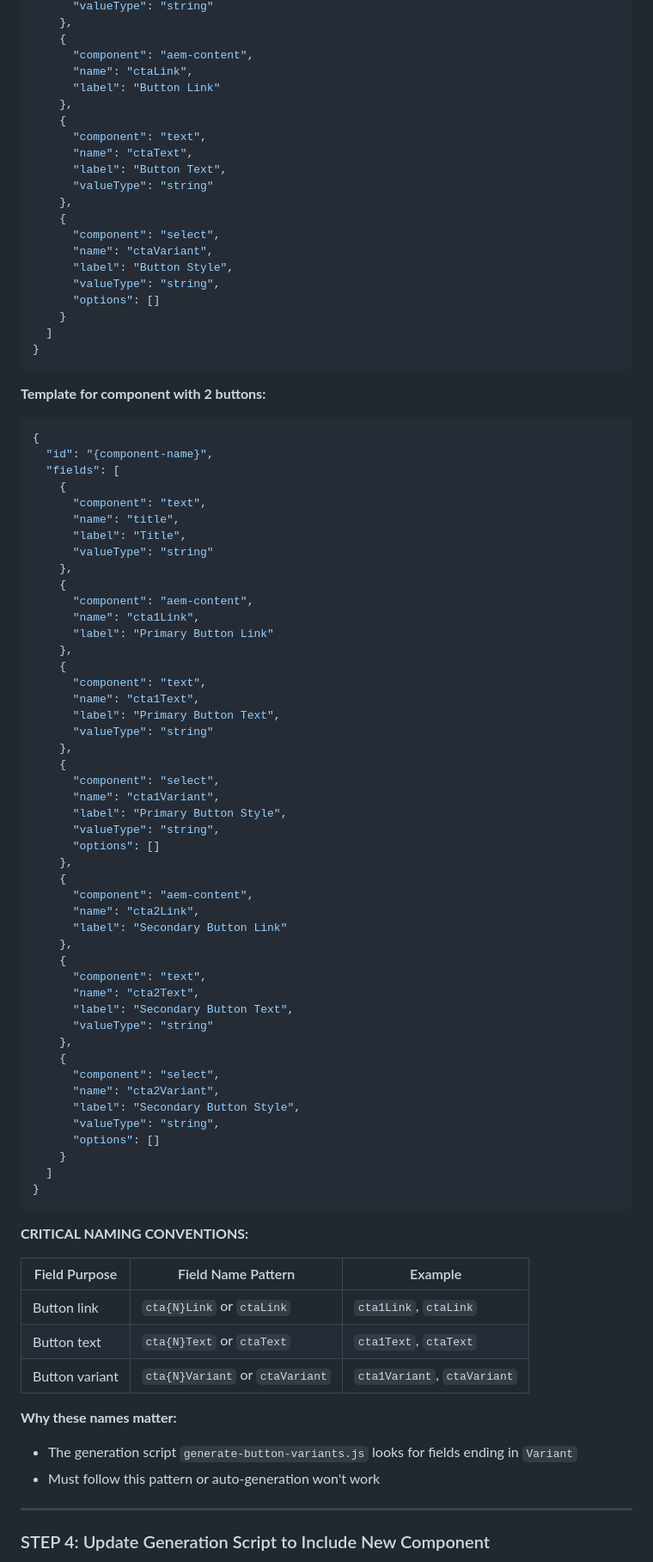
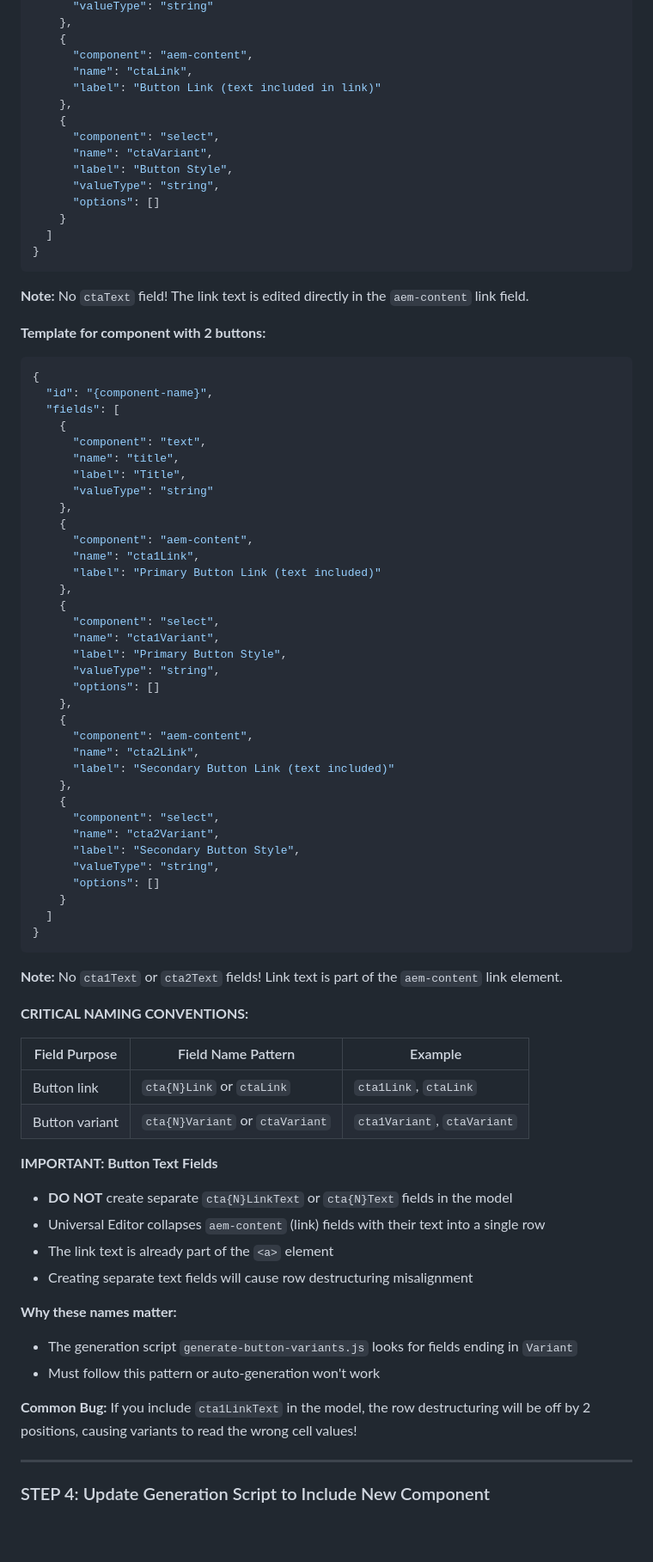
Before and after one commit to imancillaans/edsdemoxwalk, a Markdown page: .claude/COMPONENT_CREATION_GUIDE.md, the part around one of its changes. Shown at 86% size. GitHub-like rendering; blank space fills up the shorter version.

````diff
--- a/.claude/COMPONENT_CREATION_GUIDE.md
+++ b/.claude/COMPONENT_CREATION_GUIDE.md
@@ -123,13 +123,7 @@ export default function getButtonVariants() {
     {
       "component": "aem-content",
       "name": "ctaLink",
-      "label": "Button Link"
-    },
-    {
-      "component": "text",
-      "name": "ctaText",
-      "label": "Button Text",
-      "valueType": "string"
+      "label": "Button Link (text included in link)"
     },
     {
       "component": "select",
@@ -141,6 +135,8 @@ export default function getButtonVariants() {
   ]
 }
 ```
+
+**Note:** No `ctaText` field! The link text is edited directly in the `aem-content` link field.
 
 **Template for component with 2 buttons:**
 
@@ -157,13 +153,7 @@ export default function getButtonVariants() {
     {
       "component": "aem-content",
       "name": "cta1Link",
-      "label": "Primary Button Link"
-    },
-    {
-      "component": "text",
-      "name": "cta1Text",
-      "label": "Primary Button Text",
-      "valueType": "string"
+      "label": "Primary Button Link (text included)"
     },
     {
       "component": "select",
@@ -175,13 +165,7 @@ export default function getButtonVariants() {
     {
       "component": "aem-content",
       "name": "cta2Link",
-      "label": "Secondary Button Link"
-    },
-    {
-      "component": "text",
-      "name": "cta2Text",
-      "label": "Secondary Button Text",
-      "valueType": "string"
+      "label": "Secondary Button Link (text included)"
     },
     {
       "component": "select",
@@ -194,17 +178,26 @@ export default function getButtonVariants() {
 }
 ```
 
+**Note:** No `cta1Text` or `cta2Text` fields! Link text is part of the `aem-content` link element.
+
 **CRITICAL NAMING CONVENTIONS:**
 
 | Field Purpose | Field Name Pattern | Example |
 |---------------|-------------------|---------|
 | Button link | `cta{N}Link` or `ctaLink` | `cta1Link`, `ctaLink` |
-| Button text | `cta{N}Text` or `ctaText` | `cta1Text`, `ctaText` |
 | Button variant | `cta{N}Variant` or `ctaVariant` | `cta1Variant`, `ctaVariant` |
+
+**IMPORTANT: Button Text Fields**
+- **DO NOT** create separate `cta{N}LinkText` or `cta{N}Text` fields in the model
+- Universal Editor collapses `aem-content` (link) fields with their text into a single row
+- The link text is already part of the `<a>` element
+- Creating separate text fields will cause row destructuring misalignment
 
 **Why these names matter:**
 - The generation script `generate-button-variants.js` looks for fields ending in `Variant`
 - Must follow this pattern or auto-generation won't work
+
+**Common Bug:** If you include `cta1LinkText` in the model, the row destructuring will be off by 2 positions, causing variants to read the wrong cell values!
 
 ---
 
````
Also changed, not shown: other parts of .claude/COMPONENT_CREATION_GUIDE.md (+30 -6 lines).
